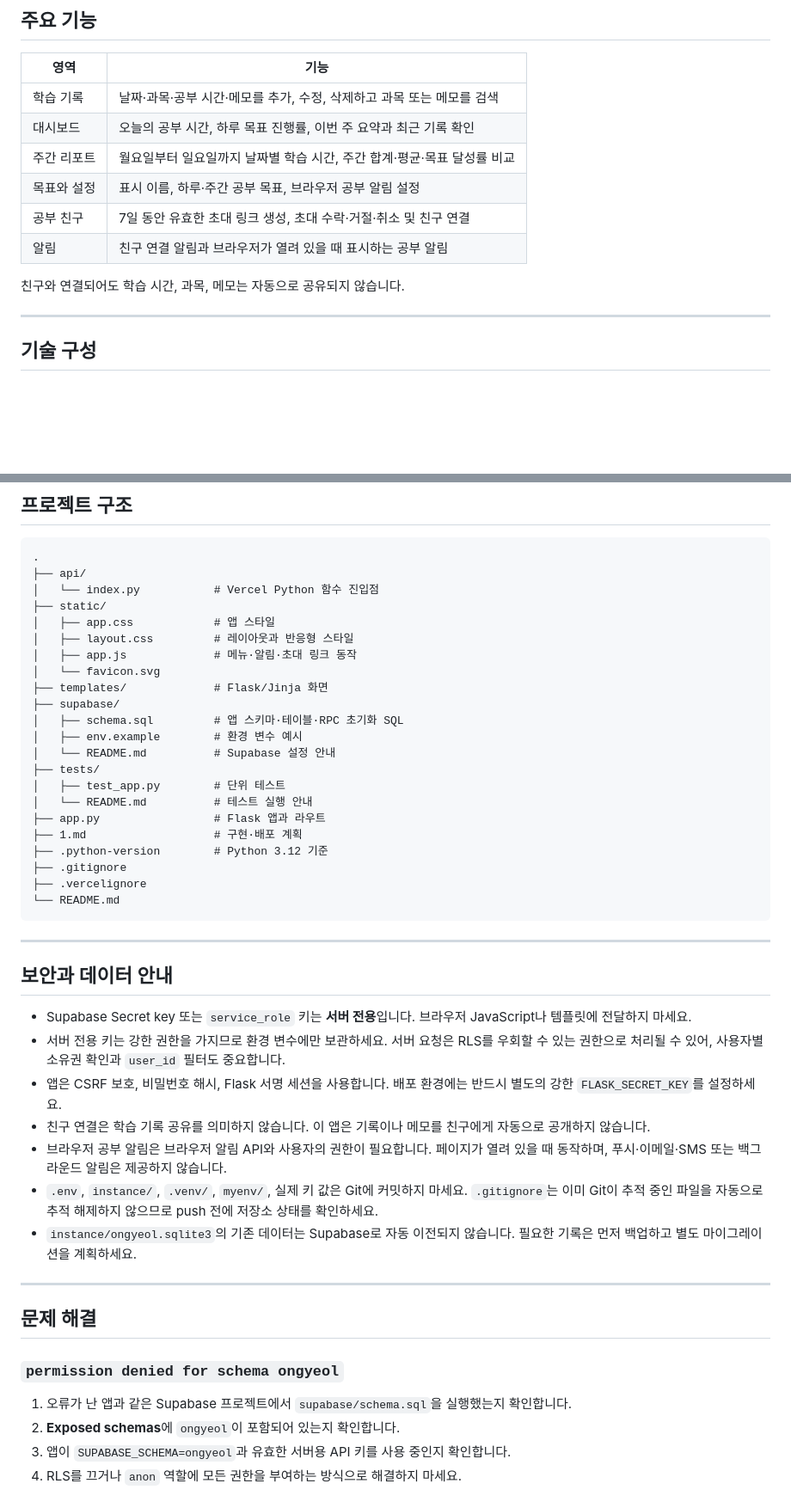
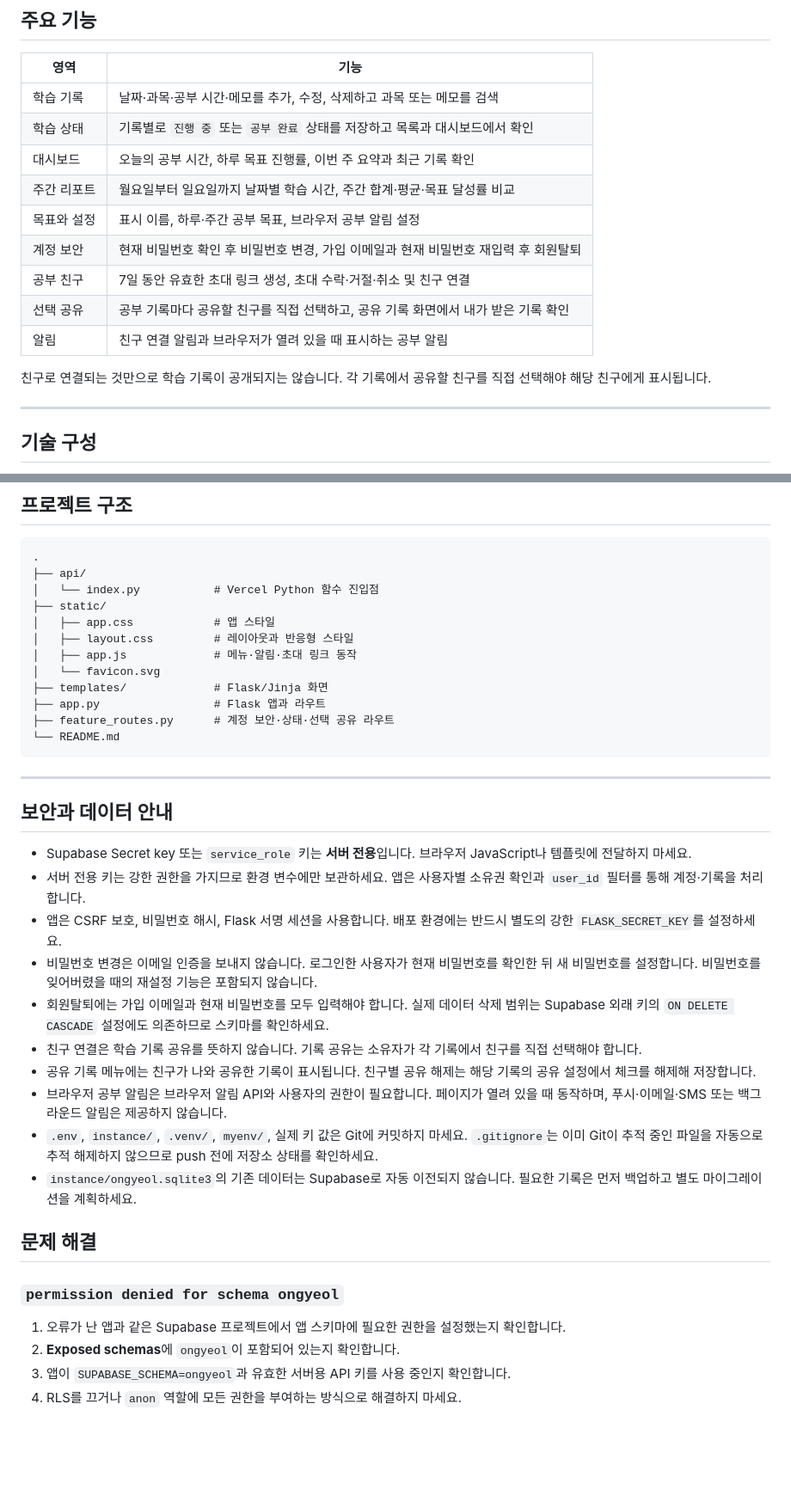
Before and after one commit to Elarin22/ongyeol, a Markdown page: README.md, 2 parts joined by grey strips. Shown at 86% size. GitHub-like rendering; blank space fills up the shorter version.

Commit message:
docs: 기능 추가한 내용 추가 작성

````diff
--- a/README.md
+++ b/README.md
@@ -23,13 +23,16 @@
 | 영역 | 기능 |
 |---|---|
 | 학습 기록 | 날짜·과목·공부 시간·메모를 추가, 수정, 삭제하고 과목 또는 메모를 검색 |
+| 학습 상태 | 기록별로 `진행 중` 또는 `공부 완료` 상태를 저장하고 목록과 대시보드에서 확인 |
 | 대시보드 | 오늘의 공부 시간, 하루 목표 진행률, 이번 주 요약과 최근 기록 확인 |
 | 주간 리포트 | 월요일부터 일요일까지 날짜별 학습 시간, 주간 합계·평균·목표 달성률 비교 |
 | 목표와 설정 | 표시 이름, 하루·주간 공부 목표, 브라우저 공부 알림 설정 |
+| 계정 보안 | 현재 비밀번호 확인 후 비밀번호 변경, 가입 이메일과 현재 비밀번호 재입력 후 회원탈퇴 |
 | 공부 친구 | 7일 동안 유효한 초대 링크 생성, 초대 수락·거절·취소 및 친구 연결 |
+| 선택 공유 | 공부 기록마다 공유할 친구를 직접 선택하고, 공유 기록 화면에서 내가 받은 기록 확인 |
 | 알림 | 친구 연결 알림과 브라우저가 열려 있을 때 표시하는 공부 알림 |
 
-친구와 연결되어도 학습 시간, 과목, 메모는 자동으로 공유되지 않습니다.
+친구로 연결되는 것만으로 학습 기록이 공개되지는 않습니다. 각 기록에서 공유할 친구를 직접 선택해야 해당 친구에게 표시됩니다.
 
 ---
 
@@ -195,18 +195,8 @@ python -m unittest discover -s tests -v
 │   ├── app.js             # 메뉴·알림·초대 링크 동작
 │   └── favicon.svg
 ├── templates/             # Flask/Jinja 화면
-├── supabase/
-│   ├── schema.sql         # 앱 스키마·테이블·RPC 초기화 SQL
-│   ├── env.example        # 환경 변수 예시
-│   └── README.md          # Supabase 설정 안내
-├── tests/
-│   ├── test_app.py        # 단위 테스트
-│   └── README.md          # 테스트 실행 안내
 ├── app.py                 # Flask 앱과 라우트
-├── 1.md                   # 구현·배포 계획
-├── .python-version        # Python 3.12 기준
-├── .gitignore
-├── .vercelignore
+├── feature_routes.py      # 계정 보안·상태·선택 공유 라우트
 └── README.md
 ```
 
@@ -215,20 +205,21 @@ python -m unittest discover -s tests -v
 ## 보안과 데이터 안내
 
 - Supabase Secret key 또는 `service_role` 키는 **서버 전용**입니다. 브라우저 JavaScript나 템플릿에 전달하지 마세요.
-- 서버 전용 키는 강한 권한을 가지므로 환경 변수에만 보관하세요. 서버 요청은 RLS를 우회할 수 있는 권한으로 처리될 수 있어, 사용자별 소유권 확인과 `user_id` 필터도 중요합니다.
+- 서버 전용 키는 강한 권한을 가지므로 환경 변수에만 보관하세요. 앱은 사용자별 소유권 확인과 `user_id` 필터를 통해 계정·기록을 처리합니다.
 - 앱은 CSRF 보호, 비밀번호 해시, Flask 서명 세션을 사용합니다. 배포 환경에는 반드시 별도의 강한 `FLASK_SECRET_KEY`를 설정하세요.
-- 친구 연결은 학습 기록 공유를 의미하지 않습니다. 이 앱은 기록이나 메모를 친구에게 자동으로 공개하지 않습니다.
+- 비밀번호 변경은 이메일 인증을 보내지 않습니다. 로그인한 사용자가 현재 비밀번호를 확인한 뒤 새 비밀번호를 설정합니다. 비밀번호를 잊어버렸을 때의 재설정 기능은 포함되지 않습니다.
+- 회원탈퇴에는 가입 이메일과 현재 비밀번호를 모두 입력해야 합니다. 실제 데이터 삭제 범위는 Supabase 외래 키의 `ON DELETE CASCADE` 설정에도 의존하므로 스키마를 확인하세요.
+- 친구 연결은 학습 기록 공유를 뜻하지 않습니다. 기록 공유는 소유자가 각 기록에서 친구를 직접 선택해야 합니다.
+- 공유 기록 메뉴에는 친구가 나와 공유한 기록이 표시됩니다. 친구별 공유 해제는 해당 기록의 공유 설정에서 체크를 해제해 저장합니다.
 - 브라우저 공부 알림은 브라우저 알림 API와 사용자의 권한이 필요합니다. 페이지가 열려 있을 때 동작하며, 푸시·이메일·SMS 또는 백그라운드 알림은 제공하지 않습니다.
 - `.env`, `instance/`, `.venv/`, `myenv/`, 실제 키 값은 Git에 커밋하지 마세요. `.gitignore`는 이미 Git이 추적 중인 파일을 자동으로 추적 해제하지 않으므로 push 전에 저장소 상태를 확인하세요.
 - `instance/ongyeol.sqlite3`의 기존 데이터는 Supabase로 자동 이전되지 않습니다. 필요한 기록은 먼저 백업하고 별도 마이그레이션을 계획하세요.
-
----
 
 ## 문제 해결
 
 ### `permission denied for schema ongyeol`
 
-1. 오류가 난 앱과 같은 Supabase 프로젝트에서 `supabase/schema.sql`을 실행했는지 확인합니다.
+1. 오류가 난 앱과 같은 Supabase 프로젝트에서 앱 스키마에 필요한 권한을 설정했는지 확인합니다.
 2. **Exposed schemas**에 `ongyeol`이 포함되어 있는지 확인합니다.
 3. 앱이 `SUPABASE_SCHEMA=ongyeol`과 유효한 서버용 API 키를 사용 중인지 확인합니다.
 4. RLS를 끄거나 `anon` 역할에 모든 권한을 부여하는 방식으로 해결하지 마세요.
````
Also changed, not shown: other parts of README.md (+1 -6 lines).
